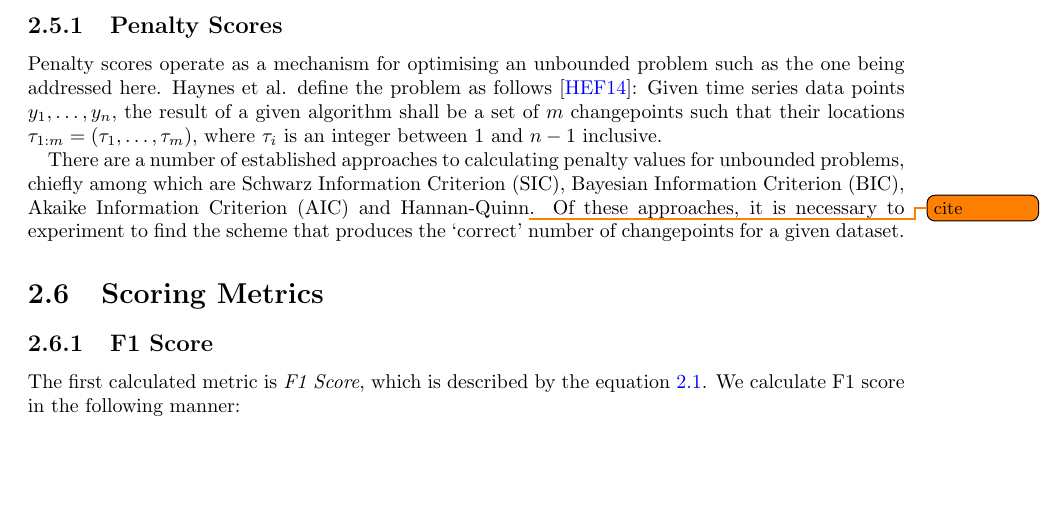
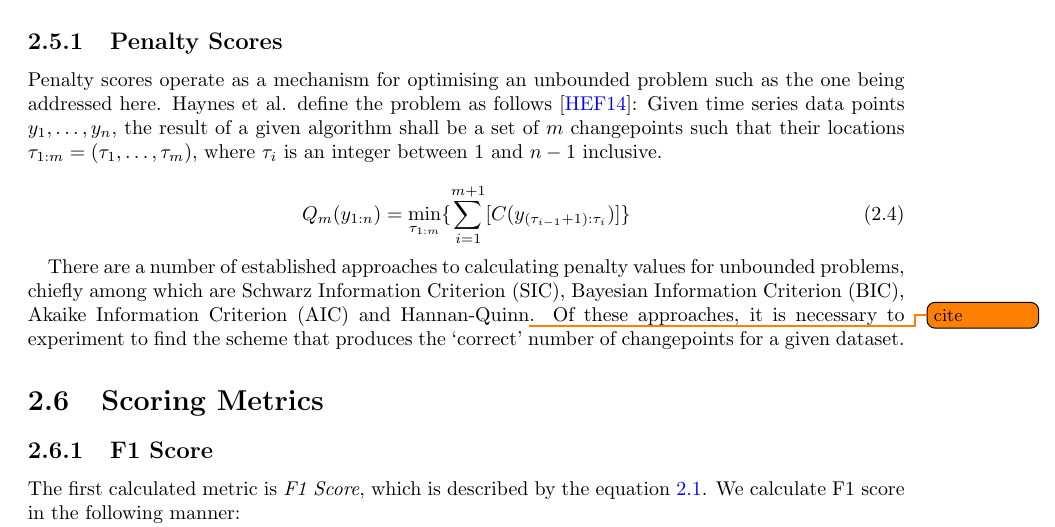
Before and after one commit to matt-chapman/master-thesis, a LaTeX thesis (Thesis/thesis.tex): part of page 8 of 16, cut so that both start at the same text, the shorter picture padded with empty space. Compiled offline with pdfLaTeX.

Commit message:
update thesis

```diff
--- a/Thesis/thesis.tex
+++ b/Thesis/thesis.tex
@@ -165,6 +165,10 @@ Change detection is an \emph{unbounded} problem. Left without some system of con
 
 Penalty scores operate as a mechanism for optimising an unbounded problem such as the one being addressed here. Haynes et al. define the problem as follows \cite{Haynes2014}: Given time series data points $y_1,\ldots,y_n$, the result of a given algorithm shall be a set of $m$ changepoints such that their locations $\tau_{1:m} = (\tau_1,\ldots,\tau_m)$, where $\tau_i$ is an integer between 1 and $n-1$ inclusive.
 
+\begin{equation}
+    Q_m(y_{1:n}) = \min_{\tau_{1:m}} \{ \sum^{m+1}_{i=1}[C(y_{(\tau_{i - 1} + 1):\tau_i})] \}
+\end{equation}
+
 There are a number of established approaches to calculating penalty values for unbounded problems, chiefly among which are Schwarz Information Criterion (SIC), Bayesian Information Criterion (BIC), Akaike Information Criterion (AIC) and Hannan-Quinn\todo{cite}. Of these approaches, it is necessary to experiment to find the scheme that produces the `correct' number of changepoints for a given dataset.
 
 \section{Scoring Metrics}
```
Also changed, not shown: Thesis/thesis.pdf, 1 other file.
